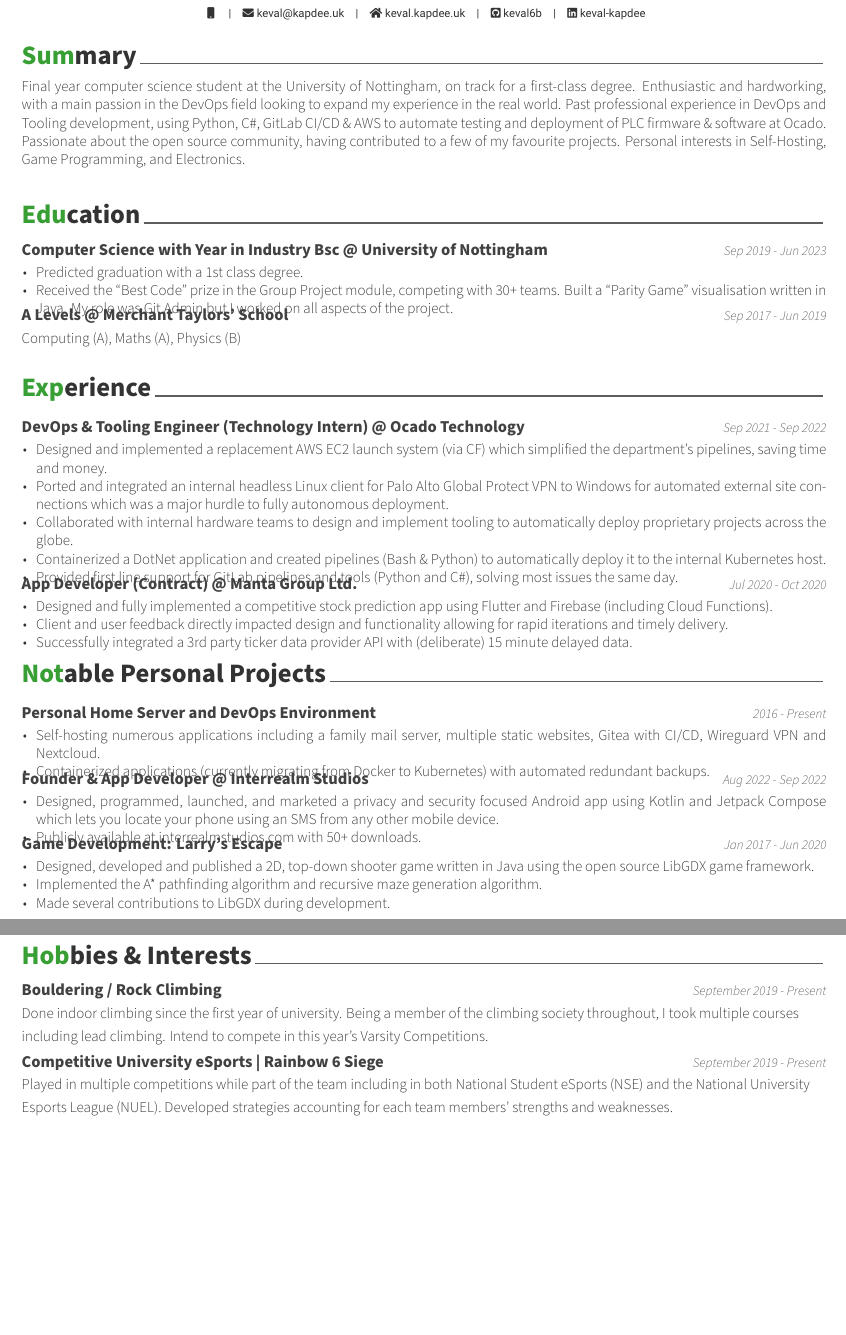
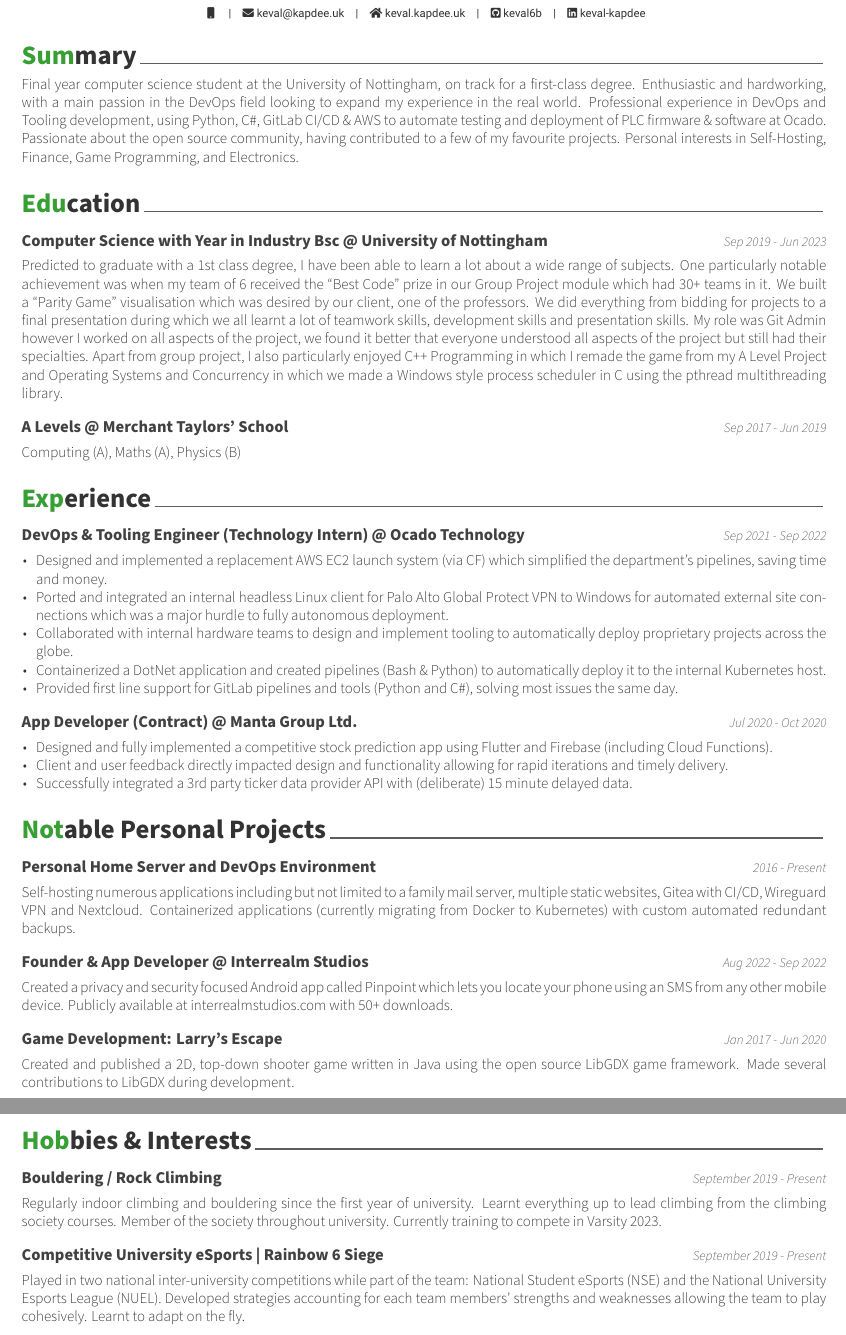
Before and after one commit to keval6b/cv, a LaTeX CV (keval-kapdee-cv.tex): two parts of pages 1 and 2 of 2, joined at a grey line, cut so that both start at the same text, the shorter picture padded with empty space. Compiled offline with XeLaTeX.

Commit message:
Formatting and wordy word words

```diff
--- a/keval-kapdee-cv.tex
+++ b/keval-kapdee-cv.tex
@@ -31,54 +31,48 @@
     %! suppress = UnresolvedReference
     \makecvfooter
     {\today}
-    {}
+    {Keval Kapdee}
     {\thepage\ /~\pageref{LastPage}}
 
     \cvsection{Summary}
 
     \begin{cvparagraph}
-
         Final year computer science student at the University of Nottingham, on track for a first-class degree.
         Enthusiastic and hardworking, with a main passion in the DevOps field looking to expand my experience in the real world.
-        Past professional experience in DevOps and Tooling development, using Python, C\#, GitLab CI/CD \& AWS\@ to automate testing and deployment of PLC firmware \& software at Ocado.
+        Professional experience in DevOps and Tooling development, using Python, C\#, GitLab CI/CD \& AWS\@ to automate testing and deployment of PLC firmware \& software at Ocado.
         Passionate about the open source community, having contributed to a few of my favourite projects.
-        Personal interests in Self-Hosting, Game Programming, and Electronics.
-
+        Personal interests in Self-Hosting, Finance, Game Programming, and Electronics.
     \end{cvparagraph}
 
     \cvsection{Education}
 
-    \begin{cventries}
-
     \cventry
     {Computer Science with Year in Industry Bsc @ University of Nottingham}
     {Sep 2019 - Jun 2023}
-        {
-            \begin{cvitems}
-                \item Predicted graduation with a 1st class degree.
-                \item Received the ``Best Code'' prize in the Group Project module, competing with 30+ teams.
-                Built a ``Parity Game'' visualisation written in Java.
-                My role was Git Admin but I worked on all aspects of the project.
-            \end{cvitems}
-        }
+
+    \begin{cvparagraph}
+        Predicted to graduate with a 1st class degree, I have been able to learn a lot about a wide range of subjects.
+        One particularly notable achievement was when my team of 6 received the ``Best Code'' prize in our Group Project module which had 30+ teams in it.
+        We built a ``Parity Game'' visualisation which was desired by our client, one of the professors.
+        We did everything from bidding for projects to a final presentation during which we all learnt a lot of teamwork skills, development skills and presentation skills.
+        My role was Git Admin however I worked on all aspects of the project, we found it better that everyone understood all aspects of the project but still had their specialties.
+        Apart from group project, I also particularly enjoyed C++ Programming in which I remade the game from my A Level Project and Operating Systems and Concurrency in which we made a Windows style process scheduler in C using the pthread multithreading library.
+    \end{cvparagraph}
 
     \cventry
     {A Levels @ Merchant Taylors' School}
     {Sep 2017 - Jun 2019}
-        {
+
+    \begin{cvparagraph}
         Computing (A), Maths (A), Physics (B)
-        }
-
-    \end{cventries}
+    \end{cvparagraph}
 
     \cvsection{Experience}
-
-    \begin{cventries}
 
     \cventry
     {DevOps \& Tooling Engineer (Technology Intern) @ Ocado Technology}
     {Sep 2021 - Sep 2022}
-        {
+
     \begin{cvitems}
         \item Designed and implemented a replacement AWS EC2 launch system (via CF) which simplified the department's pipelines, saving time and money.
         \item Ported and integrated an internal headless Linux client for Palo Alto Global Protect VPN to Windows for automated external site connections which was a major hurdle to fully autonomous deployment.
@@ -86,57 +80,47 @@
         \item Containerized a DotNet application and created pipelines (Bash \& Python) to automatically deploy it to the internal Kubernetes host.
         \item Provided first line support for GitLab pipelines and tools (Python and C\#), solving most issues the same day.
     \end{cvitems}
-        }
 
     \cventry
     {App Developer (Contract) @ Manta Group Ltd.}
     {Jul 2020 - Oct 2020}
-        {
+
     \begin{cvitems}
         \item Designed and fully implemented a competitive stock prediction app using Flutter and Firebase (including Cloud Functions).
         \item Client and user feedback directly impacted design and functionality allowing for rapid iterations and timely delivery.
         \item Successfully integrated a 3rd party ticker data provider API with (deliberate) 15 minute delayed data.
     \end{cvitems}
-        }
-
-    \end{cventries}
 
     \cvsection{Notable Personal Projects}
-
-    \begin{cventries}
 
     \cventry
     {Personal Home Server and DevOps Environment}
     {2016 - Present}
-        {
-            \begin{cvitems}
-                \item Self-hosting numerous applications including a family mail server, multiple static websites, Gitea with CI/CD, Wireguard VPN and Nextcloud.
-                \item Containerized applications (currently migrating from Docker to Kubernetes) with automated redundant backups.
-            \end{cvitems}
-        }
+
+    \begin{cvparagraph}
+        Self-hosting numerous applications including but not limited to a family mail server, multiple static websites, Gitea with CI/CD, Wireguard VPN and Nextcloud.
+        Containerized applications (currently migrating from Docker to Kubernetes) with custom automated redundant backups.
+    \end{cvparagraph}
 
     \cventry
     {Founder \& App Developer @ Interrealm Studios}
     {Aug 2022 - Sep 2022}
-        {
-            \begin{cvitems}
-                \item Designed, programmed, launched, and marketed a privacy and security focused Android app using Kotlin and Jetpack Compose which lets you locate your phone using an SMS from any other mobile device.
-                \item Publicly available at \href{https://interrealmstudios.com}{interrealmstudios.com} with 50+ downloads.
-            \end{cvitems}
-        }
+
+    \begin{cvparagraph}
+        Created a privacy and security focused Android app called Pinpoint which lets you locate your phone using an SMS from any other mobile device.
+        Publicly available at \href{https://interrealmstudios.com}{interrealmstudios.com} with 50+ downloads.
+    \end{cvparagraph}
 
     \cventry
     {Game Development: Larry's Escape}
     {Jan 2017 - Jun 2020}
-        {
-            \begin{cvitems}
-                \item Designed, developed and published a 2D, top-down shooter game written in Java using the open source LibGDX game framework.
-                \item Implemented the A* pathfinding algorithm and recursive maze generation algorithm.
-                \item Made several contributions to LibGDX during development.
-            \end{cvitems}
-        }
 
-    \end{cventries}
+    \begin{cvparagraph}
+        Created and published a 2D, top-down shooter game written in Java using the open source LibGDX game framework.
+        Made several contributions to LibGDX during development.
+    \end{cvparagraph}
+
+    \clearpage
 
     \cvsection{Skills}
 
@@ -165,48 +145,45 @@
     \cventry
     {General Secretary and EDI Officer @ UoN Computer Science Society}
     {July 2021 - June 2023}
-        {
+
     \begin{cvitems}
         \item Reached out to multiple potential sponsors and speakers to organise many large events (up to 120 people) between multiple societies.
         \item Built a web scraper and Discord bot in Rust, linked by a database to allow automated role assignment.
         \item Used Docker and GitHub Actions to automatically build and deploy the application to own infrastructure.
     \end{cvitems}
-        }
+
 
     \cventry
     {Computer Science Mentor \& Senior Mentor @ University of Nottingham}
     {2020--2021, 2022--2023}
-        {
+
     \begin{cvitems}
         \item Organised and led training for mentors, preparing them to hold workshops for first year students.
         \item Led workshops for the first year university students to aid their learning across all their modules.
         \item Organised and ran 15+ social events over 2 years.
     \end{cvitems}
-        }
-
-    \end{cventries}
 
     \cvsection{Hobbies \& Interests}
-
-    \begin{cventries}
 
     \cventry
     {Bouldering / Rock Climbing}
     {September 2019 - Present}
-        {
-            Done indoor climbing since the first year of university.
-            Being a member of the climbing society throughout, I took multiple courses including lead climbing.
-        Intend to compete in this year's Varsity Competitions.
-        }
+
+    \begin{cvparagraph}
+        Regularly indoor climbing and bouldering since the first year of university.
+        Learnt everything up to lead climbing from the climbing society courses.
+        Member of the society throughout university.
+        Currently training to compete in Varsity 2023.
+    \end{cvparagraph}
 
     \cventry
     {Competitive University eSports | Rainbow 6 Siege}
     {September 2019 - Present}
-        {
-            Played in multiple competitions while part of the team including in both National Student eSports (NSE) and the National University Esports League (NUEL).
-        Developed strategies accounting for each team members' strengths and weaknesses.
-        }
 
-    \end{cventries}
+    \begin{cvparagraph}
+        Played in two national inter-university competitions while part of the team: National Student eSports (NSE) and the National University Esports League (NUEL).
+        Developed strategies accounting for each team members' strengths and weaknesses allowing the team to play cohesively.
+        Learnt to adapt on the fly.
+    \end{cvparagraph}
 
 \end{document}
```
Also changed, not shown: awesome-cv.cls (+14 -85 lines), keval-kapdee-cv.tex (4 more changed lines). Lines whose indentation alone changed are shown as unchanged.
